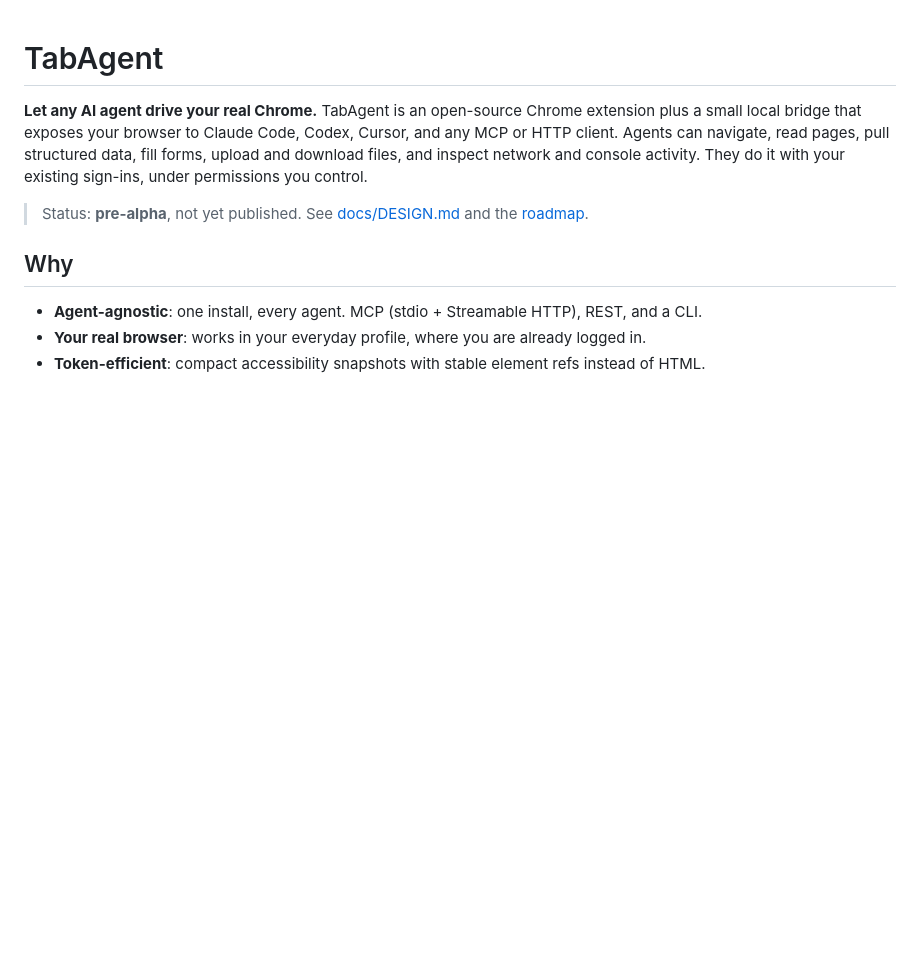
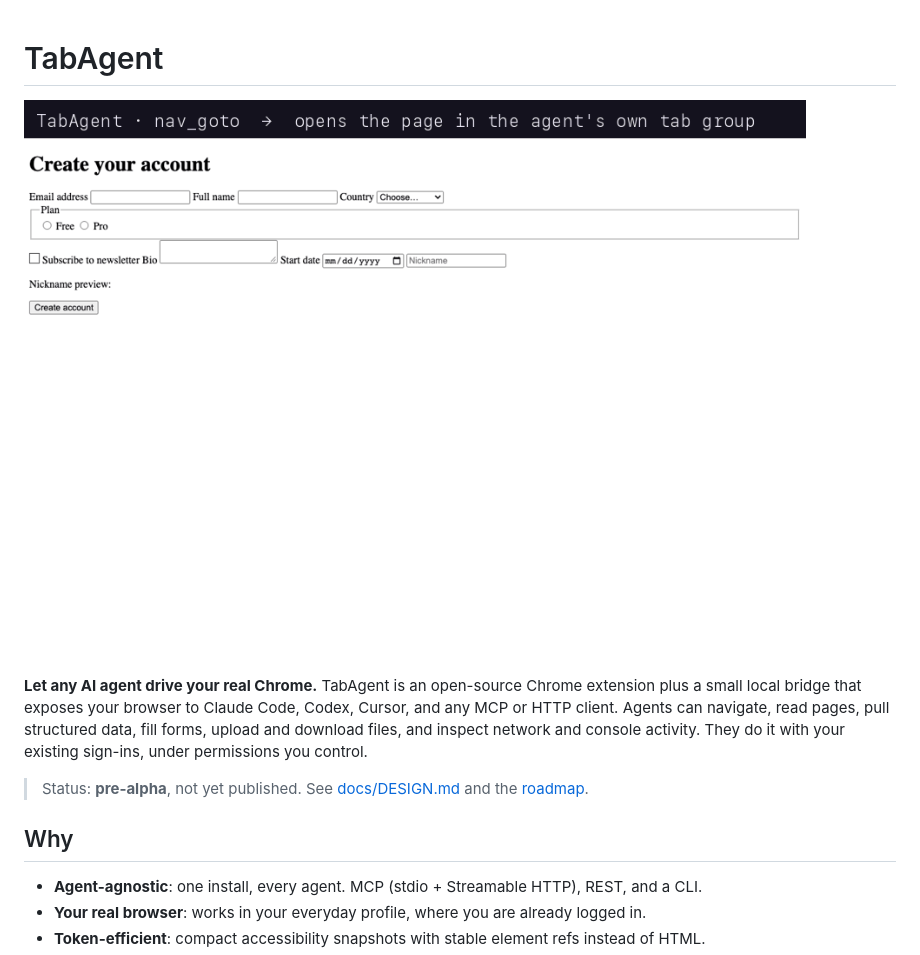
Before and after one commit to nolanmak/tabagent, a Markdown page: README.md, the part around the change. Rendered like a GitHub page; pictures changed too: docs/demo.gif (added); blank space fills up the shorter version.

Commit message:
Add demo GIF to the README (#23)
Recorded from a scripted MCP session against the fixture form via the
opt-in e2e/manual/demo-gif.spec.ts (TABAGENT_MANUAL=1).

```diff
--- a/README.md
+++ b/README.md
@@ -1,4 +1,7 @@
 # TabAgent
+
+
+![TabAgent: an agent fills and submits a form through MCP](docs/demo.gif)
 
 **Let any AI agent drive your real Chrome.** TabAgent is an open-source Chrome extension plus a
 small local bridge that exposes your browser to Claude Code, Codex, Cursor, and any MCP or HTTP
```
Also changed, not shown: 1 other file.
